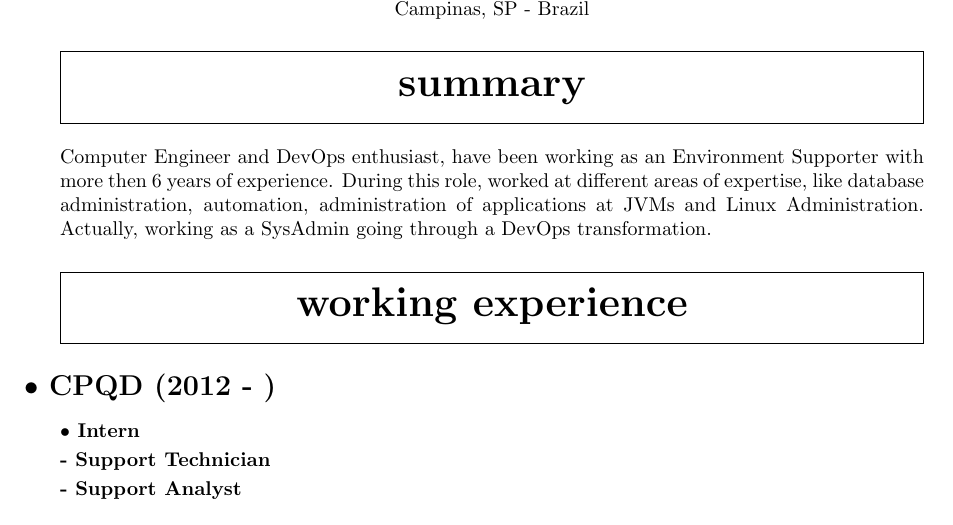
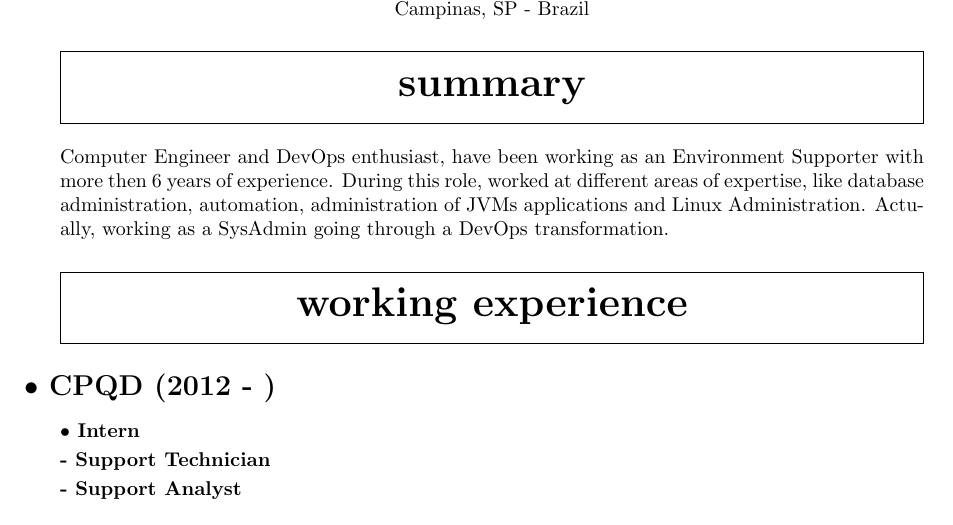
Before and after one commit to axelsccp/cv, a LaTeX CV (resume.tex): part of page 1 of 2, cut so that both start at the same text. Compiled offline with pdfLaTeX.

Commit message:
Removida palavra incorreta

```diff
--- a/resume.tex
+++ b/resume.tex
@@ -49,7 +49,7 @@ Campinas, SP - Brazil
 
 \section{Summary}
 
-Computer Engineer and DevOps enthusiast, have been working as an Environment Supporter with more then 6 years of experience. During this role, worked at different areas of expertise, like database administration, automation, administration of applications at JVMs and Linux Administration. Actually, working as a SysAdmin going through a DevOps transformation.
+Computer Engineer and DevOps enthusiast, have been working as an Environment Supporter with more then 6 years of experience. During this role, worked at different areas of expertise, like database administration, automation, administration of JVMs applications and Linux Administration. Actually, working as a SysAdmin going through a DevOps transformation.
 
 
 \section{Working Experience}
```
Also changed, not shown: resume.pdf.
